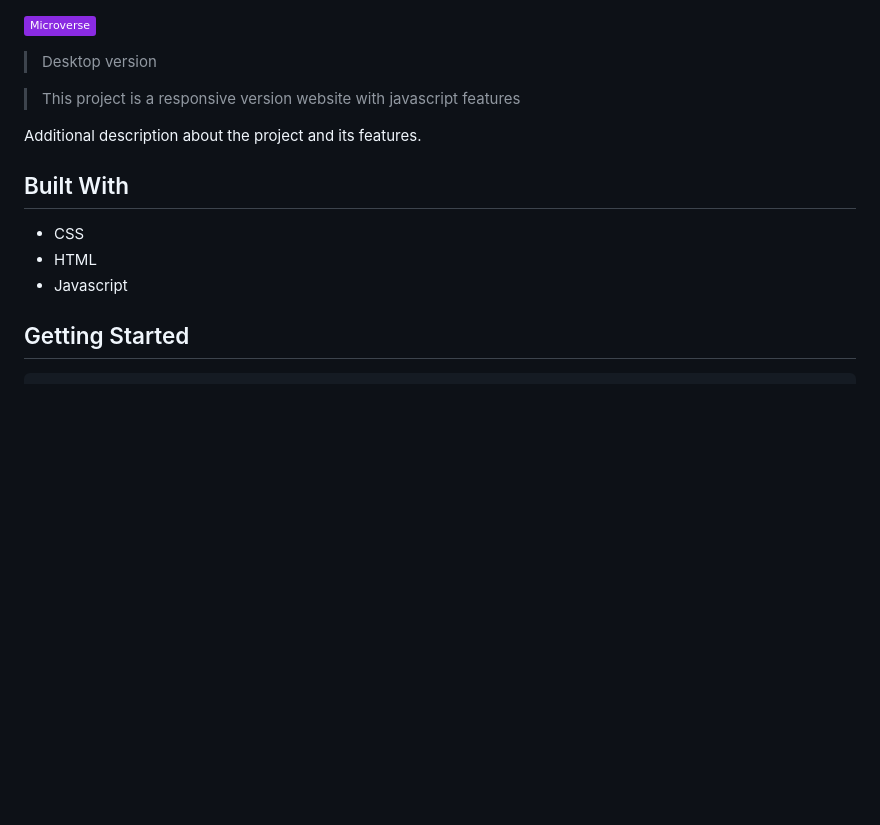
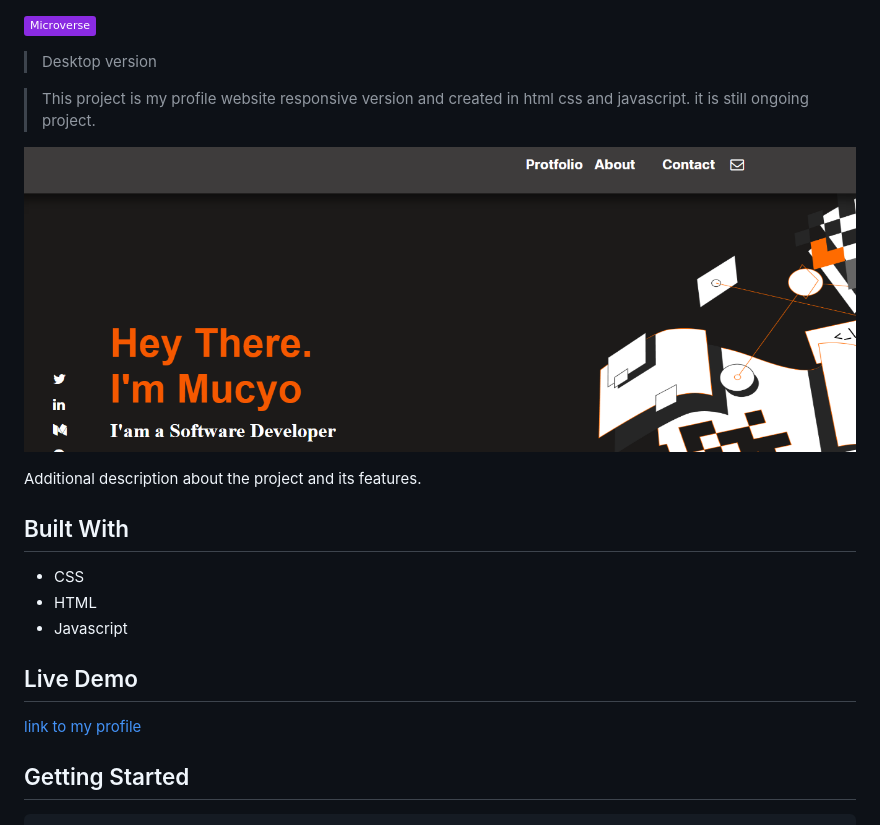
Before and after one commit to Mucyosoda/setup-and-mobile-version-skeleton, a Markdown page: README.md, the part around the change. Drawn GitHub-style; pictures changed too: capture7.PNG (added); badges without logos; blank space fills up the shorter version.

Commit message:
Add live demo

```diff
--- a/README.md
+++ b/README.md
@@ -2,7 +2,9 @@
 
 > Desktop version
 
-> This project is a responsive version website with javascript features
+> This project is my profile website responsive version and created in html css and javascript. it is still ongoing project.
+
+![screenshot](./capture7.PNG)
 
 Additional description about the project and its features.
 
@@ -11,6 +13,10 @@ Additional description about the project and its features.
 - CSS
 - HTML
 - Javascript
+
+## Live Demo
+
+[link to my profile](https://mucyosoda.github.io/setup-and-mobile-version-skeleton/)
 
 ## Getting Started
 
```
Also changed, not shown: 2 other files.
